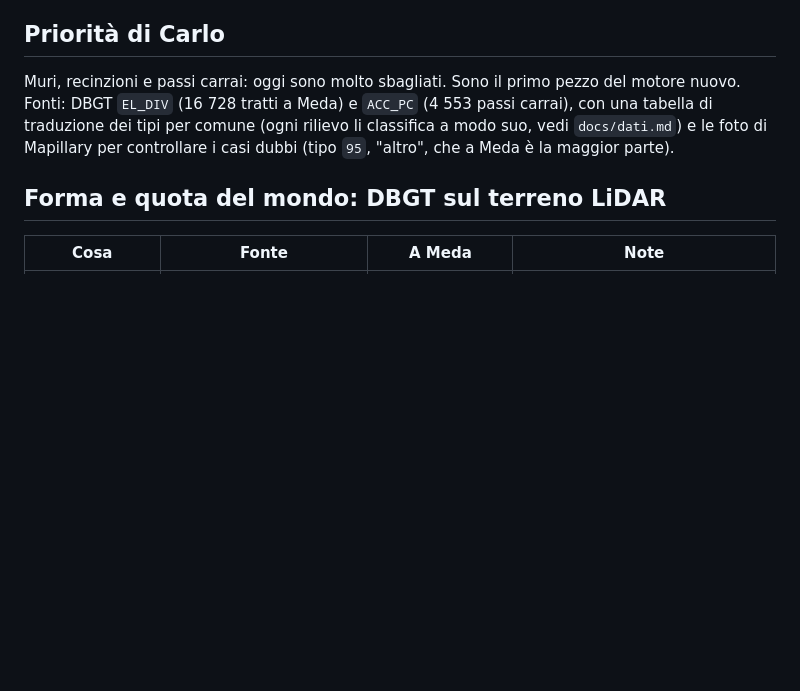
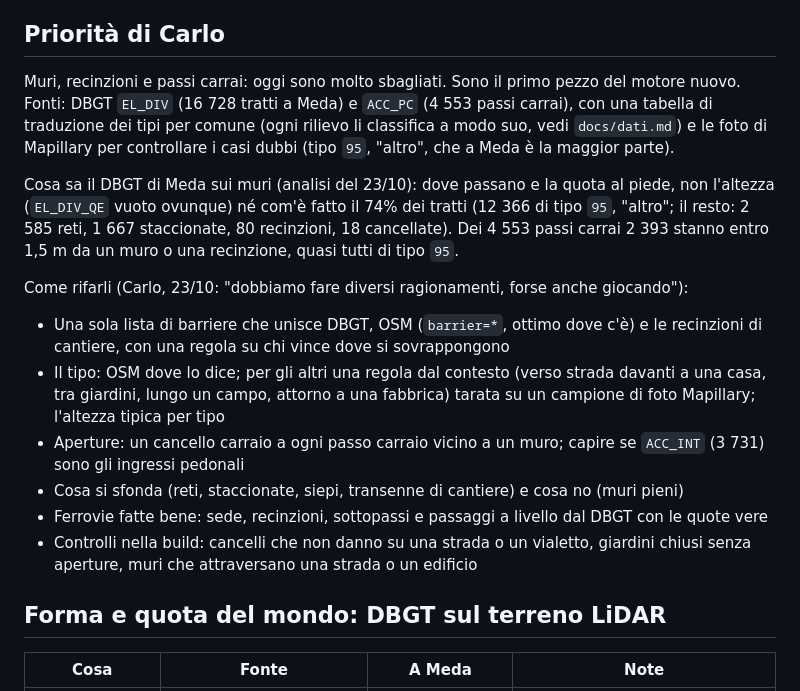
Before and after one commit to TheConfax/Grandi-Truffe-Assassine-Brianza, a Markdown page: docs/fonti.md, the part around the change. Drawn GitHub-style; blank space fills up the shorter version.

Commit message:
Motore: cosa sa il DBGT su muri e passi carrai, e il piano delle barriere (una lista unica, tipi, aperture, cosa si sfonda, ferrovie)
Co-Authored-By: Claude Opus 5.5 <noreply@anthropic.com>

```diff
--- a/docs/fonti.md
+++ b/docs/fonti.md
@@ -4,6 +4,16 @@ Censimento del 23/10/2026, numeri contati sul DBGT di Meda e su `data/osm/maplar
 
 ## Priorità di Carlo
 Muri, recinzioni e passi carrai: oggi sono molto sbagliati. Sono il primo pezzo del motore nuovo. Fonti: DBGT `EL_DIV` (16 728 tratti a Meda) e `ACC_PC` (4 553 passi carrai), con una tabella di traduzione dei tipi per comune (ogni rilievo li classifica a modo suo, vedi `docs/dati.md`) e le foto di Mapillary per controllare i casi dubbi (tipo `95`, "altro", che a Meda è la maggior parte).
+
+Cosa sa il DBGT di Meda sui muri (analisi del 23/10): dove passano e la quota al piede, non l'altezza (`EL_DIV_QE` vuoto ovunque) né com'è fatto il 74% dei tratti (12 366 di tipo `95`, "altro"; il resto: 2 585 reti, 1 667 staccionate, 80 recinzioni, 18 cancellate). Dei 4 553 passi carrai 2 393 stanno entro 1,5 m da un muro o una recinzione, quasi tutti di tipo `95`.
+
+Come rifarli (Carlo, 23/10: "dobbiamo fare diversi ragionamenti, forse anche giocando"):
+- Una sola lista di barriere che unisce DBGT, OSM (`barrier=*`, ottimo dove c'è) e le recinzioni di cantiere, con una regola su chi vince dove si sovrappongono
+- Il tipo: OSM dove lo dice; per gli altri una regola dal contesto (verso strada davanti a una casa, tra giardini, lungo un campo, attorno a una fabbrica) tarata su un campione di foto Mapillary; l'altezza tipica per tipo
+- Aperture: un cancello carraio a ogni passo carraio vicino a un muro; capire se `ACC_INT` (3 731) sono gli ingressi pedonali
+- Cosa si sfonda (reti, staccionate, siepi, transenne di cantiere) e cosa no (muri pieni)
+- Ferrovie fatte bene: sede, recinzioni, sottopassi e passaggi a livello dal DBGT con le quote vere
+- Controlli nella build: cancelli che non danno su una strada o un vialetto, giardini chiusi senza aperture, muri che attraversano una strada o un edificio
 
 ## Forma e quota del mondo: DBGT sul terreno LiDAR
 
```
